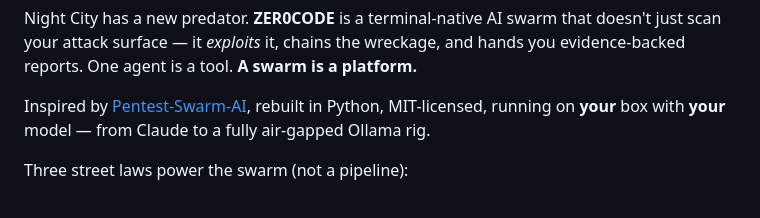
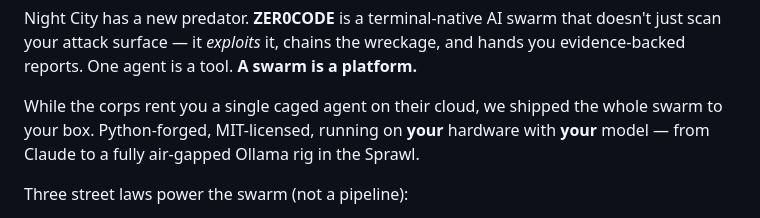
Before and after one commit to aloc999/TruthZero, a Markdown page: README.md, the part around the change. GitHub-like rendering.

Commit message:
README: drop derivative credit line, standalone street copy

```diff
--- a/README.md
+++ b/README.md
@@ -19,7 +19,7 @@
 
 Night City has a new predator. **ZER0CODE** is a terminal-native AI swarm that doesn't just scan your attack surface — it *exploits* it, chains the wreckage, and hands you evidence-backed reports. One agent is a tool. **A swarm is a platform.**
 
-Inspired by [Pentest-Swarm-AI](https://github.com/Armur-Ai/Pentest-Swarm-AI), rebuilt in Python, MIT-licensed, running on **your** box with **your** model — from Claude to a fully air-gapped Ollama rig.
+While the corps rent you a single caged agent on their cloud, we shipped the whole swarm to your box. Python-forged, MIT-licensed, running on **your** hardware with **your** model — from Claude to a fully air-gapped Ollama rig in the Sprawl.
 
 Three street laws power the swarm (not a pipeline):
 
```
